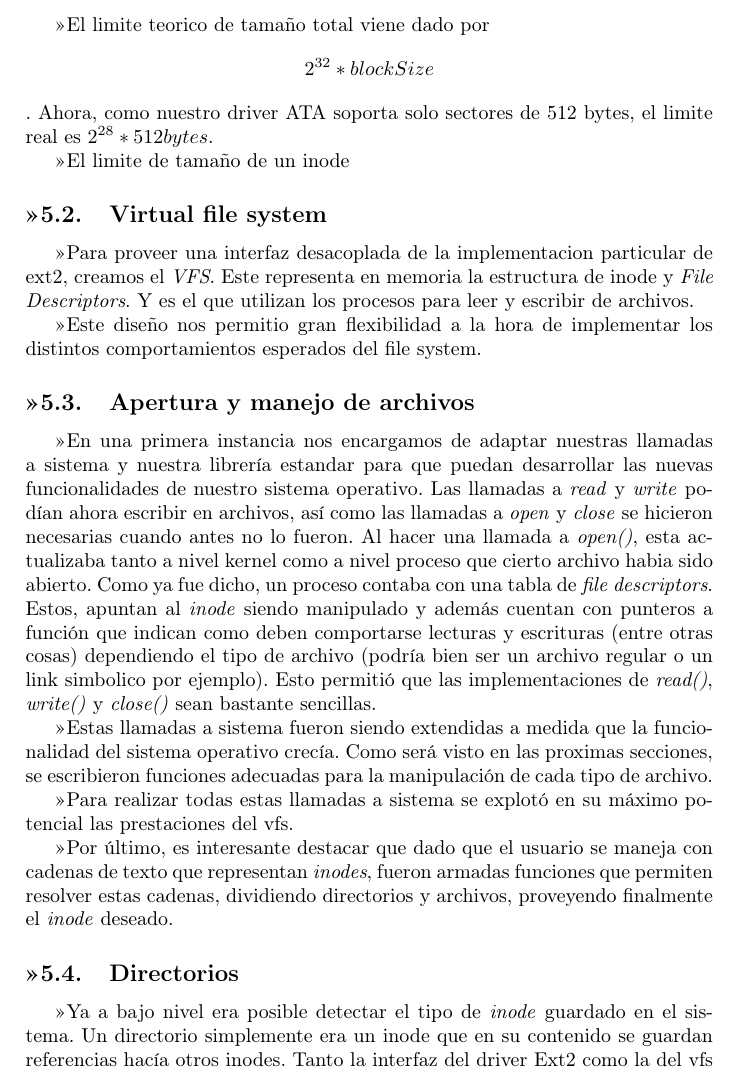
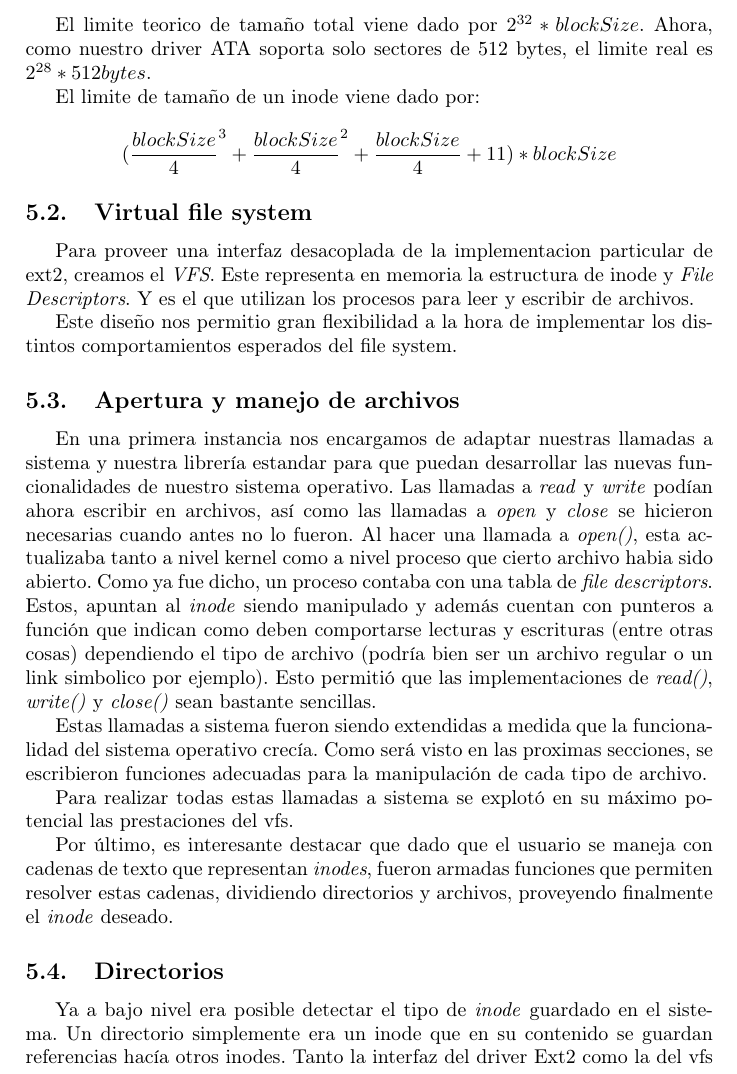
Before and after one commit to champo/ArqvengerOS, a LaTeX document (doc/informe.tex): part of page 10 of 14, cut so that both start at the same text. Compiled offline with pdfLaTeX.

Commit message:
Completed the limits section and made the tex build again

```diff
--- a/doc/informe.tex
+++ b/doc/informe.tex
@@ -279,10 +278,11 @@ Como consecuencia, cada inode puede ser referencia con mas de un nombre, creando
 El tamaño maximo de la particion, y de los inodes, es definido en funcion del tamaño de bloque.
 Y en nuestro caso, se ve limitado por el driver ATA que soporta direccionar hasta $ 2^{28} $ sectores.
 
-El limite teorico de tamaño total viene dado por $$ 2^{32} * blockSize $$.
+El limite teorico de tamaño total viene dado por $ 2^{32} * blockSize $.
 Ahora, como nuestro driver ATA soporta solo sectores de 512 bytes, el limite real es $ 2^{28} * 512 bytes $.
 
-El limite de tamaño de un inode
+El limite de tamaño de un inode viene dado por:
+$$( \frac{blockSize}{4}^3 + \frac{blockSize}{4}^2 + \frac{blockSize}{4} + 11 ) * blockSize $$
 
 \subsection{Virtual file system}
 
```
Also changed, not shown: doc/informe.tex (3 more changed lines).
